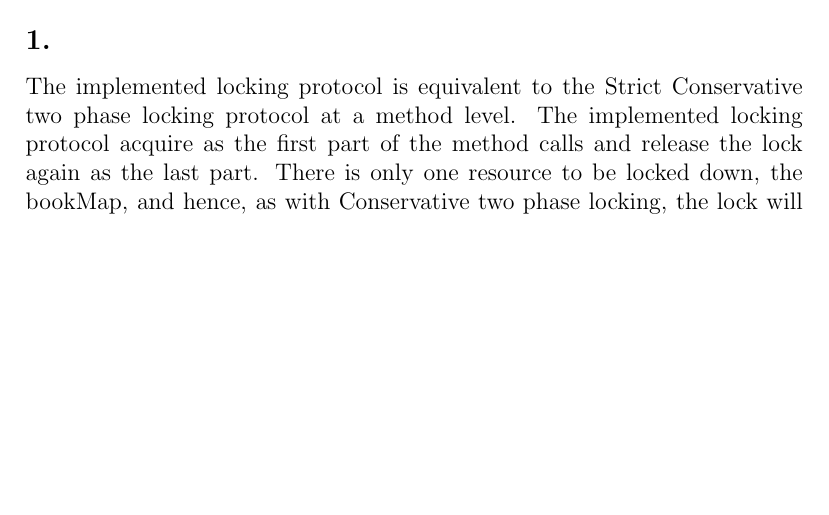
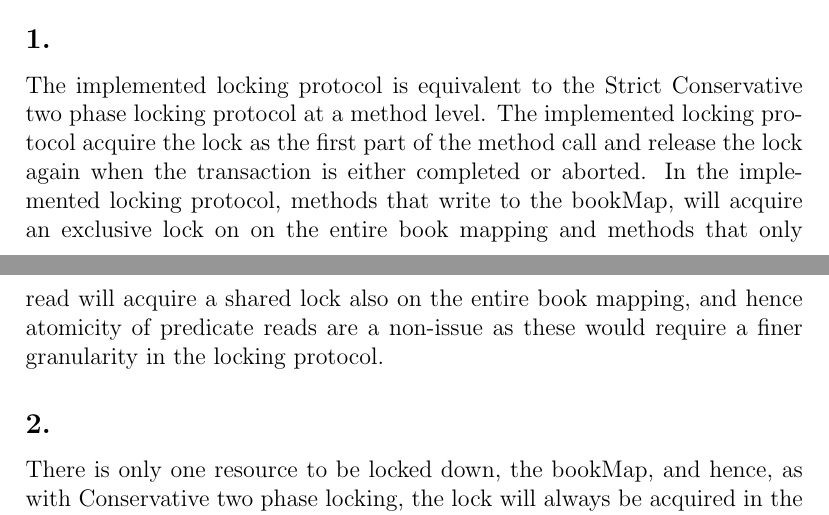
Before and after one commit to Paddy-Xu/pcsd, a LaTeX problem sheet (assignment2/latex/PCSDAssignment2.tex): part of page 4 of 5 before the commit and two parts of pages 4 and 5 of 5 after it, the two joined at a grey line, cut so that both start at the same text, the shorter picture padded with empty space. Compiled offline with pdfLaTeX.

Commit message:
3.1 and 3.2 done, skal lige læses igennem

```diff
--- a/assignment2/latex/PCSDAssignment2.tex
+++ b/assignment2/latex/PCSDAssignment2.tex
@@ -134,9 +134,9 @@ WS(T2) \cap RS(T3) &= \{6\} \cap \{2, 3, 5, 7, 8\}\\
 \section*{Programming Task}
 \section*{Questions for Discussion on Architecture} % Question 3
 \subsection*{1.} % Question 3.1
-The implemented locking protocol is equivalent to the Strict Conservative two phase locking protocol at a method level. The implemented locking protocol acquire as the first part of the method calls and release the lock again as the last part. There is only one resource to be locked down, the bookMap, and hence, as with Conservative two phase locking, the lock will always be acquired in the same, trivial, order by methods insuring deadlocks cannot happen between these methods.
+The implemented locking protocol is equivalent to the Strict Conservative two phase locking protocol at a method level. The implemented locking protocol acquire the lock as the first part of the method call and release the lock again when the transaction is either completed or aborted. In the implemented locking protocol, methods that write to the bookMap, will acquire an exclusive lock on on the entire book mapping and methods that only read will acquire a shared lock also on the entire book mapping, and hence atomicity of predicate reads are a non-issue as these would require a finer granularity in the locking protocol.
 \subsection*{2.} % Question 3.2
-
+There is only one resource to be locked down, the bookMap, and hence, as with Conservative two phase locking, the lock will always be acquired in the same, trivial, order by methods insuring deadlocks cannot happen between these methods.
 \subsection*{3.} % Question 3.3
 
 \subsection*{4.} % Question 3.4
```
